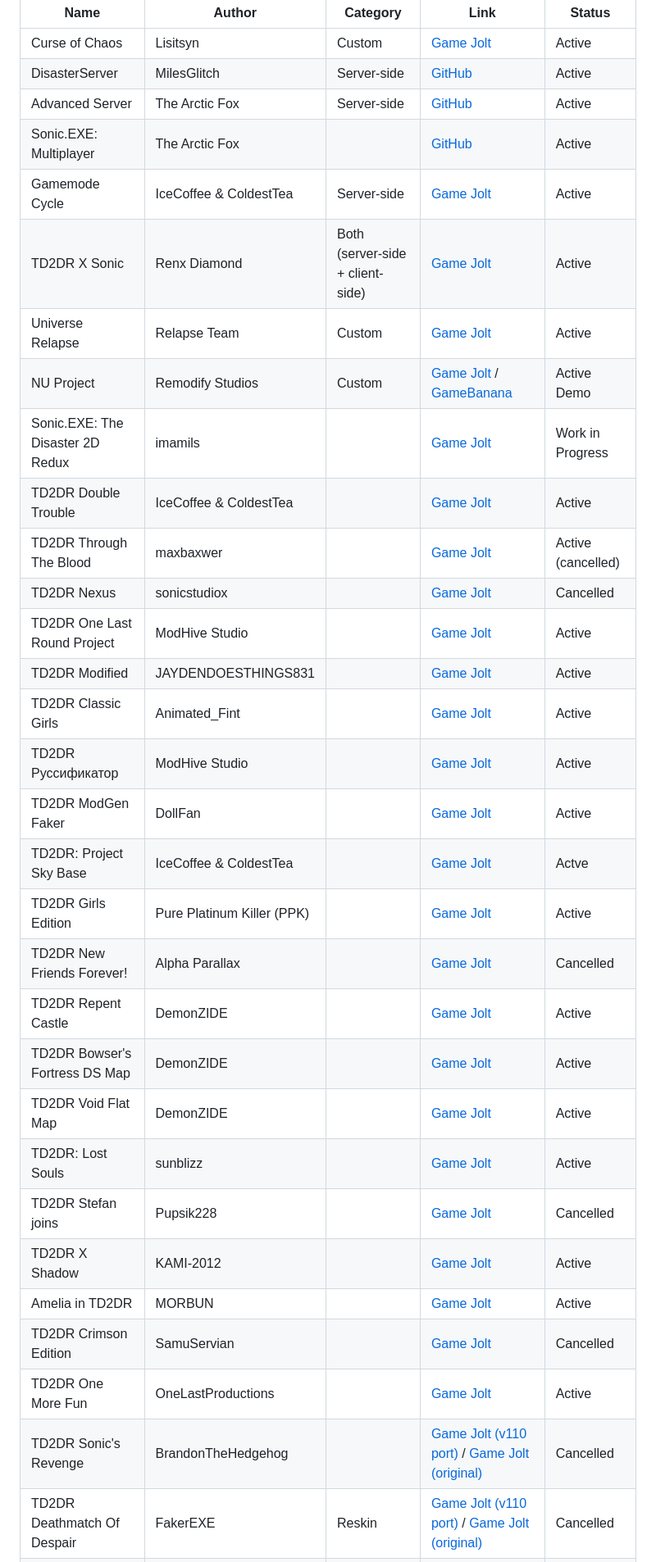
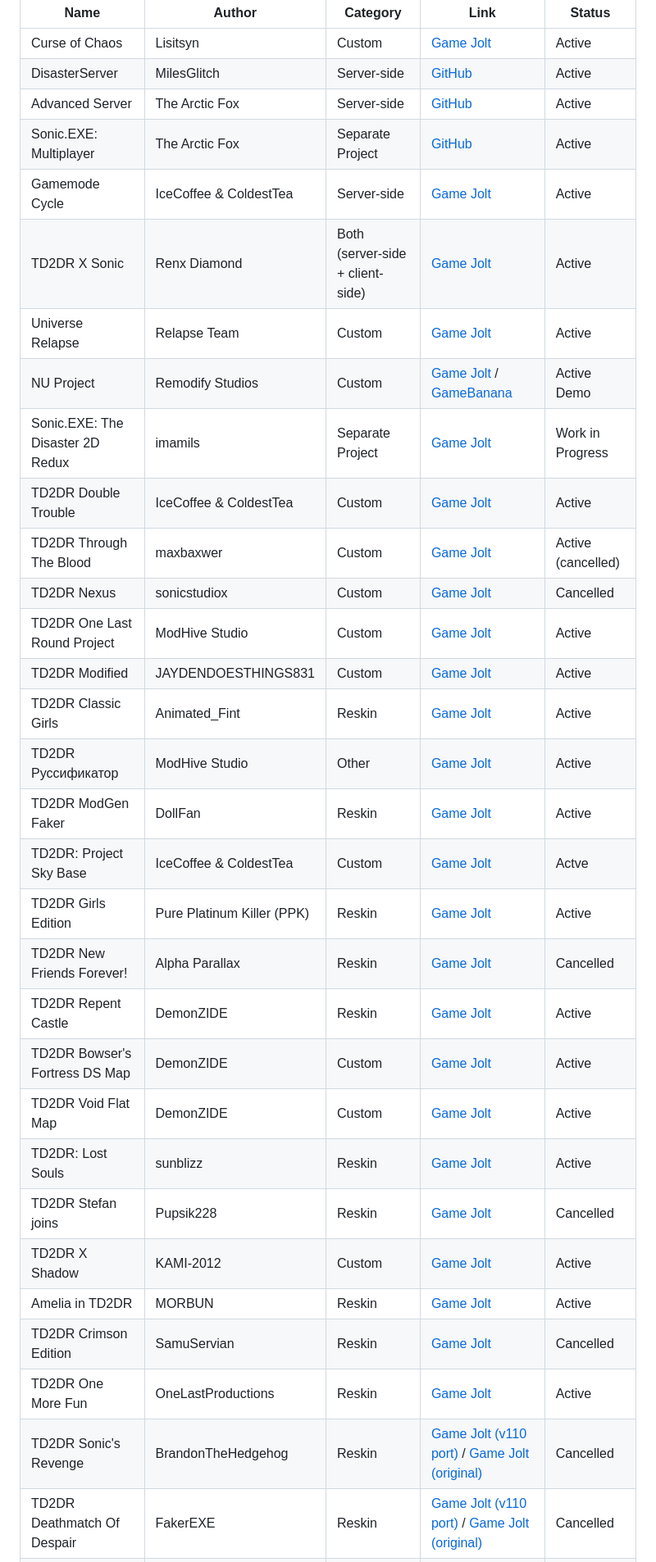
Before and after one commit to FakerNull0/TD2DR-Hub, a Markdown page: README.md, the part around one of its changes. Shown at 82% size. Drawn GitHub-style.

Commit message:
chore: auto-generate README tables

```diff
--- a/README.md
+++ b/README.md
@@ -24,31 +24,31 @@ A curated list of community modifications. Sorted by category.
 | Curse of Chaos | Lisitsyn | Custom | [Game Jolt](https://gamejolt.com/games/lisitsynfox/1054471) | Active |
 | DisasterServer | MilesGlitch | Server-side | [GitHub](https://github.com/AX88M2/DisasterServer) | Active |
 | Advanced Server | The Arctic Fox | Server-side | [GitHub](https://github.com/thearcticfox25/AdvancedServer/) | Active |
-| Sonic.EXE: Multiplayer | The Arctic Fox |  | [GitHub](https://github.com/thearcticfox25/sonic.exe-mp/) | Active |
+| Sonic.EXE: Multiplayer | The Arctic Fox | Separate Project | [GitHub](https://github.com/thearcticfox25/sonic.exe-mp/) | Active |
 | Gamemode Cycle | IceCoffee & ColdestTea | Server-side | [Game Jolt](https://gamejolt.com/games/TD2DRgmcycle/919987) | Active |
 | TD2DR X Sonic | Renx Diamond | Both (server-side + client-side) | [Game Jolt](https://gamejolt.com/games/TD2DR_Sonic/919101) | Active |
 | Universe Relapse | Relapse Team | Custom | [Game Jolt](https://gamejolt.com/games/td2drUR/938171) | Active |
 | NU Project | Remodify Studios | Custom | [Game Jolt](https://gamejolt.com/games/Disaster2DRemakeNUProject/1015209) / [GameBanana](https://gamebanana.com/mods/589527) | Active Demo |
-| Sonic.EXE: The Disaster 2D Redux | imamils |  | [Game Jolt](https://gamejolt.com/games/tdr/838670) | Work in Progress |
-| TD2DR Double Trouble | IceCoffee & ColdestTea |  | [Game Jolt](https://gamejolt.com/games/td2dr_doubletrouble/940798) | Active |
-| TD2DR Through The Blood | maxbaxwer |  | [Game Jolt](https://gamejolt.com/games/td2dTD2DThroughtheblood/1034288) | Active (cancelled) |
-| TD2DR Nexus | sonicstudiox |  | [Game Jolt](https://gamejolt.com/games/NEXUS/912415) | Cancelled |
-| TD2DR One Last Round Project | ModHive Studio |  | [Game Jolt](https://gamejolt.com/games/olr_project_TD2DR/1077062) | Active |
-| TD2DR Modified | JAYDENDOESTHINGS831 |  | [Game Jolt](https://gamejolt.com/games/SonicExeTD2DRMODIFIED/1020980) | Active |
-| TD2DR Classic Girls | Animated_Fint |  | [Game Jolt](https://gamejolt.com/games/2Dthedisasterclassicgirlsmod/872335) | Active |
-| TD2DR Руссификатор | ModHive Studio |  | [Game Jolt](https://gamejolt.com/games/TD2DR-RUS/1072577) | Active |
-| TD2DR ModGen Faker | DollFan |  | [Game Jolt](https://gamejolt.com/games/fakermod/908703) | Active |
-| TD2DR: Project Sky Base | IceCoffee & ColdestTea |  | [Game Jolt](https://gamejolt.com/games/td2d_skybase/855567) | Actve |
-| TD2DR Girls Edition | Pure Platinum Killer (PPK) |  | [Game Jolt](https://gamejolt.com/games/2dtd-girls-edition/915075) | Active |
-| TD2DR New Friends Forever! | Alpha Parallax |  | [Game Jolt](https://gamejolt.com/games/sonicfanrus-zycptb/863131) | Cancelled |
-| TD2DR Repent Castle | DemonZIDE |  | [Game Jolt](https://gamejolt.com/games/td2drrepentcastlemod/894952) | Active |
-| TD2DR Bowser's Fortress DS Map | DemonZIDE |  | [Game Jolt](https://gamejolt.com/games/td2drbfds/916769) | Active |
-| TD2DR Void Flat Map | DemonZIDE |  | [Game Jolt](https://gamejolt.com/games/td2drvoidflat/899447) | Active |
-| TD2DR: Lost Souls | sunblizz |  | [Game Jolt](https://gamejolt.com/games/td2dr_lostsouls/1040400) | Active |
-| TD2DR Stefan joins | Pupsik228 |  | [Game Jolt](https://gamejolt.com/games/remake_by_pupsik228/866954) | Cancelled |
-| TD2DR X Shadow | KAMI-2012 |  | [Game Jolt](https://gamejolt.com/games/TD2DR_Project_Shadow/1050440) | Active |
-| Amelia in TD2DR | MORBUN |  | [Game Jolt](https://gamejolt.com/games/AmelTD2DR/893704) | Active |
-| TD2DR Crimson Edition | SamuServian |  | [Game Jolt](https://gamejolt.com/games/crimsoneditionbyss/1067267) | Cancelled |
-| TD2DR One More Fun | OneLastProductions |  | [Game Jolt](https://gamejolt.com/games/onemorefun/967599) | Active |
-| TD2DR Sonic's Revenge | BrandonTheHedgehog |  | [Game Jolt (v110 port)](https://gamejolt.com/games/TD2DR-SONICS-REVENGE/957458) / [Game Jolt (original)](https://gamejolt.com/games/TD2DR-sonic/877606) | Cancelled |
+| Sonic.EXE: The Disaster 2D Redux | imamils | Separate Project | [Game Jolt](https://gamejolt.com/games/tdr/838670) | Work in Progress |
+| TD2DR Double Trouble | IceCoffee & ColdestTea | Custom | [Game Jolt](https://gamejolt.com/games/td2dr_doubletrouble/940798) | Active |
+| TD2DR Through The Blood | maxbaxwer | Custom | [Game Jolt](https://gamejolt.com/games/td2dTD2DThroughtheblood/1034288) | Active (cancelled) |
+| TD2DR Nexus | sonicstudiox | Custom | [Game Jolt](https://gamejolt.com/games/NEXUS/912415) | Cancelled |
+| TD2DR One Last Round Project | ModHive Studio | Custom | [Game Jolt](https://gamejolt.com/games/olr_project_TD2DR/1077062) | Active |
+| TD2DR Modified | JAYDENDOESTHINGS831 | Custom | [Game Jolt](https://gamejolt.com/games/SonicExeTD2DRMODIFIED/1020980) | Active |
+| TD2DR Classic Girls | Animated_Fint | Reskin | [Game Jolt](https://gamejolt.com/games/2Dthedisasterclassicgirlsmod/872335) | Active |
+| TD2DR Руссификатор | ModHive Studio | Other | [Game Jolt](https://gamejolt.com/games/TD2DR-RUS/1072577) | Active |
+| TD2DR ModGen Faker | DollFan | Reskin | [Game Jolt](https://gamejolt.com/games/fakermod/908703) | Active |
+| TD2DR: Project Sky Base | IceCoffee & ColdestTea | Custom | [Game Jolt](https://gamejolt.com/games/td2d_skybase/855567) | Actve |
+| TD2DR Girls Edition | Pure Platinum Killer (PPK) | Reskin | [Game Jolt](https://gamejolt.com/games/2dtd-girls-edition/915075) | Active |
+| TD2DR New Friends Forever! | Alpha Parallax | Reskin | [Game Jolt](https://gamejolt.com/games/sonicfanrus-zycptb/863131) | Cancelled |
+| TD2DR Repent Castle | DemonZIDE | Reskin | [Game Jolt](https://gamejolt.com/games/td2drrepentcastlemod/894952) | Active |
+| TD2DR Bowser's Fortress DS Map | DemonZIDE | Custom | [Game Jolt](https://gamejolt.com/games/td2drbfds/916769) | Active |
+| TD2DR Void Flat Map | DemonZIDE | Custom | [Game Jolt](https://gamejolt.com/games/td2drvoidflat/899447) | Active |
+| TD2DR: Lost Souls | sunblizz | Reskin | [Game Jolt](https://gamejolt.com/games/td2dr_lostsouls/1040400) | Active |
+| TD2DR Stefan joins | Pupsik228 | Reskin | [Game Jolt](https://gamejolt.com/games/remake_by_pupsik228/866954) | Cancelled |
+| TD2DR X Shadow | KAMI-2012 | Custom | [Game Jolt](https://gamejolt.com/games/TD2DR_Project_Shadow/1050440) | Active |
+| Amelia in TD2DR | MORBUN | Reskin | [Game Jolt](https://gamejolt.com/games/AmelTD2DR/893704) | Active |
+| TD2DR Crimson Edition | SamuServian | Reskin | [Game Jolt](https://gamejolt.com/games/crimsoneditionbyss/1067267) | Cancelled |
+| TD2DR One More Fun | OneLastProductions | Reskin | [Game Jolt](https://gamejolt.com/games/onemorefun/967599) | Active |
+| TD2DR Sonic's Revenge | BrandonTheHedgehog | Reskin | [Game Jolt (v110 port)](https://gamejolt.com/games/TD2DR-SONICS-REVENGE/957458) / [Game Jolt (original)](https://gamejolt.com/games/TD2DR-sonic/877606) | Cancelled |
 | TD2DR Deathmatch Of Despair | FakerEXE | Reskin | [Game Jolt (v110 port)](https://gamejolt.com/games/TD2DR-DEATHMATCH-OF-DESPAIR/996178) / [Game Jolt (original)](https://gamejolt.com/games/TD2DDMoD/895430) | Cancelled |
```
Also changed, not shown: other parts of README.md (+4 -4 lines).
